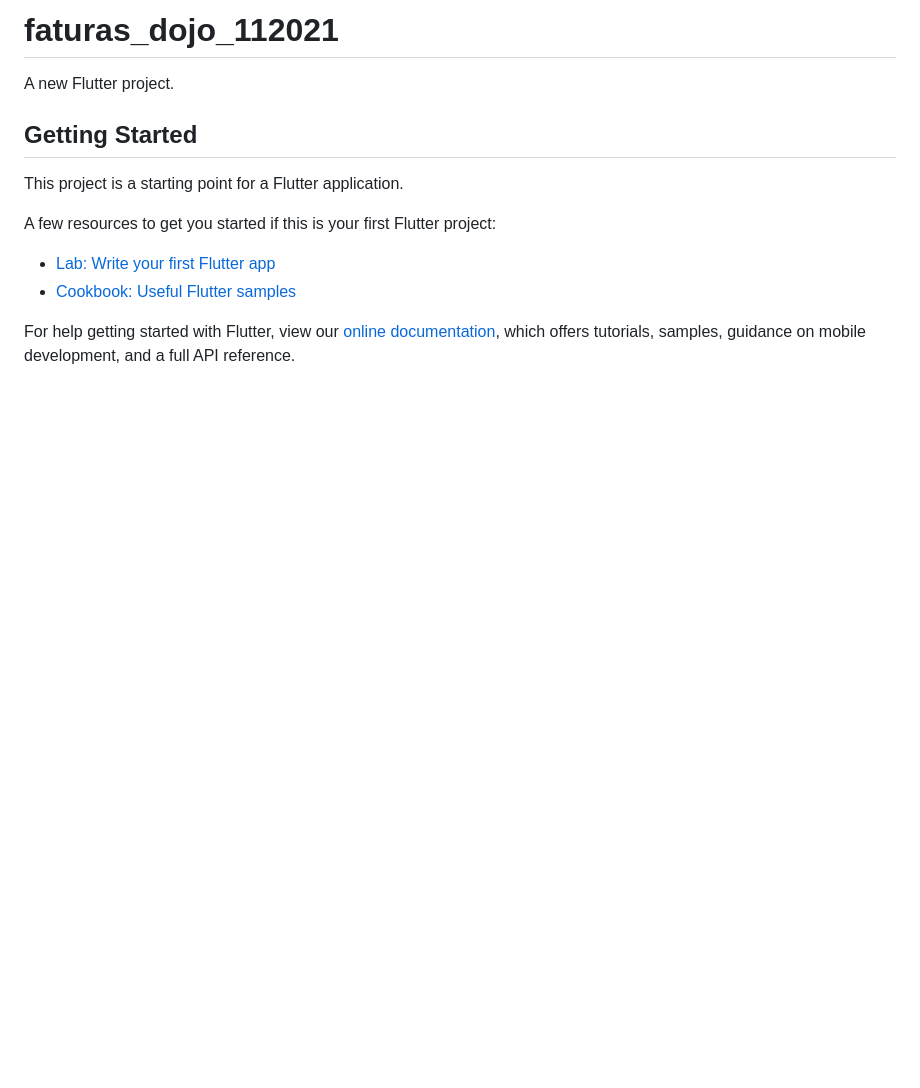
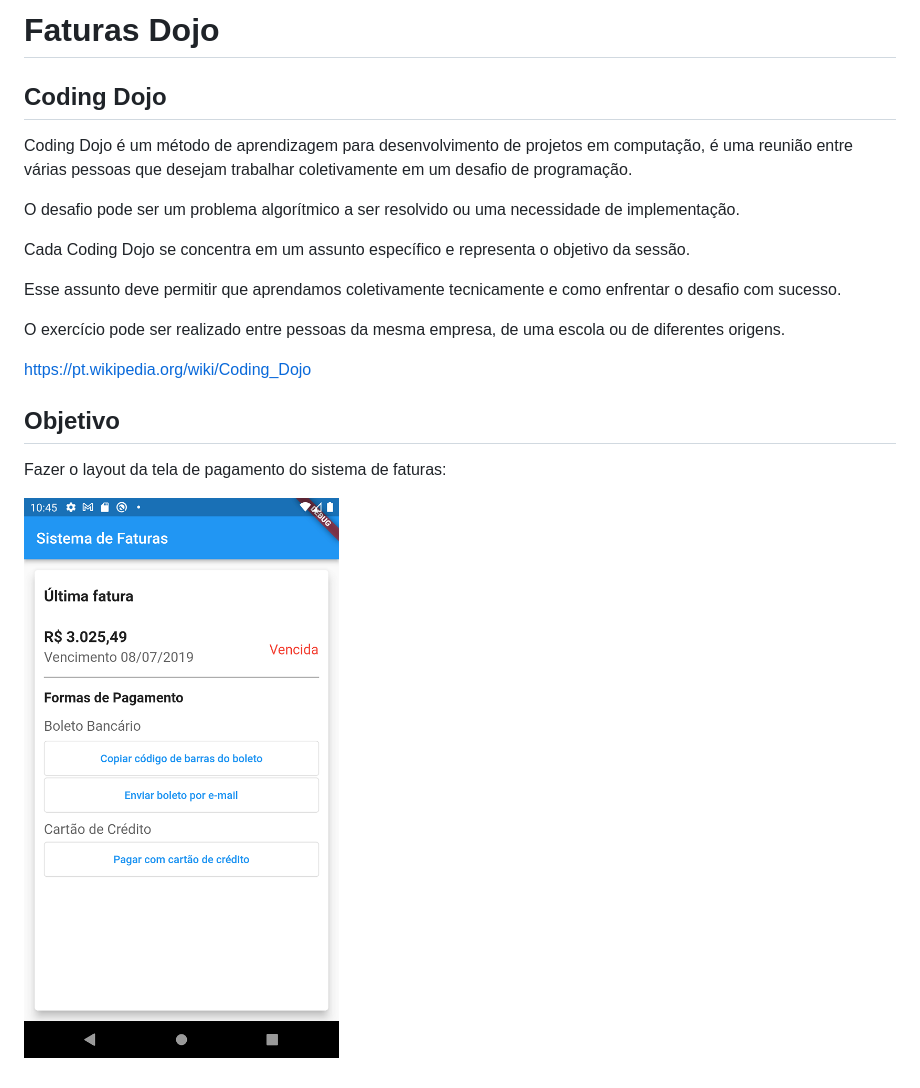
Before and after one commit to tiagolpadua/faturas_dojo_112021, a Markdown page: README.md, the part around the change. GitHub-like rendering; pictures changed too: doc_assets/home.png (added); blank space fills up the shorter version.

Commit message:
desafio

```diff
--- a/README.md
+++ b/README.md
@@ -1,16 +1,21 @@
-# faturas_dojo_112021
+# Faturas Dojo
 
-A new Flutter project.
+## Coding Dojo
 
-## Getting Started
+Coding Dojo é um método de aprendizagem para desenvolvimento de projetos em computação, é uma reunião entre várias pessoas que desejam trabalhar coletivamente em um desafio de programação.
 
-This project is a starting point for a Flutter application.
+O desafio pode ser um problema algorítmico a ser resolvido ou uma necessidade de implementação.
 
-A few resources to get you started if this is your first Flutter project:
+Cada Coding Dojo se concentra em um assunto específico e representa o objetivo da sessão.
 
-- [Lab: Write your first Flutter app](https://flutter.dev/docs/get-started/codelab)
-- [Cookbook: Useful Flutter samples](https://flutter.dev/docs/cookbook)
+Esse assunto deve permitir que aprendamos coletivamente tecnicamente e como enfrentar o desafio com sucesso.
 
-For help getting started with Flutter, view our
-[online documentation](https://flutter.dev/docs), which offers tutorials,
-samples, guidance on mobile development, and a full API reference.
+O exercício pode ser realizado entre pessoas da mesma empresa, de uma escola ou de diferentes origens.
+
+<https://pt.wikipedia.org/wiki/Coding_Dojo>
+
+## Objetivo
+
+Fazer o layout da tela de pagamento do sistema de faturas:
+
+![Tela Home](doc_assets/home.png)
```
